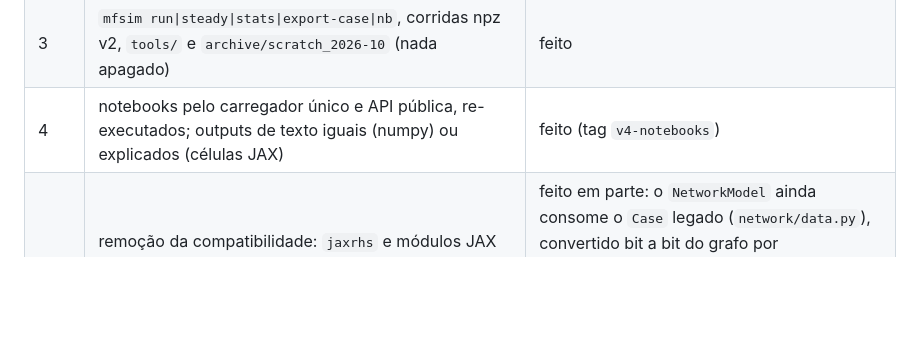
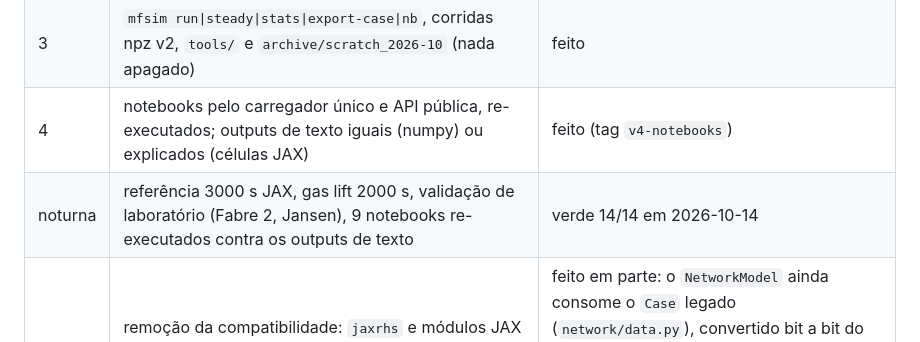
Before and after one commit to Jaimenms/dsc-ufrj, a Markdown page: README.md, the part around the change. Drawn GitHub-style; blank space fills up the shorter version.

Commit message:
status: noturna completa verde (14/14) após a reorganização
Co-Authored-By: Claude Fable 5.1 <noreply@anthropic.com>

```diff
--- a/README.md
+++ b/README.md
@@ -88,6 +88,7 @@ por fases, cada uma fechada com a suíte de regressão bit a bit verde:
 | 2 | backend único (`mfsim/backend`): fluido, fechamentos, identificação de padrão, modelos, discretizações, rede numa só implementação; `mfsim/compiled.py`; `jax_physics`/`jax_schemes`/`jaxrhs` apagados; numpy bit-idêntico, JAX paridade 1e−14, desempenho ≤ 1.1× | feito (tag `v2-backend`) |
 | 3 | `mfsim run\|steady\|stats\|export-case\|nb`, corridas npz v2, `tools/` e `archive/scratch_2026-10` (nada apagado) | feito |
 | 4 | notebooks pelo carregador único e API pública, re-executados; outputs de texto iguais (numpy) ou explicados (células JAX) | feito (tag `v4-notebooks`) |
+| noturna | referência 3000 s JAX, gas lift 2000 s, validação de laboratório (Fabre 2, Jansen), 9 notebooks re-executados contra os outputs de texto | verde 14/14 em 2026-10-14 |
 | 5 | remoção da compatibilidade: `jaxrhs` e módulos JAX duplicados apagados, documentação dividida em `docs/` | feito em parte: o `NetworkModel` ainda consome o `Case` legado (`network/data.py`), convertido bit a bit do grafo por `Network.to_legacy_case`; a montagem da rede diretamente sobre o grafo (resolução de portas, `NetworkSystem`) fica como trabalho seguinte |
 
 ## Pendências do modelo físico (status)
```
